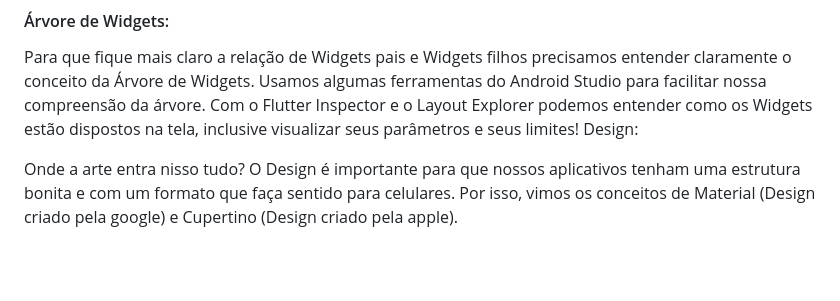
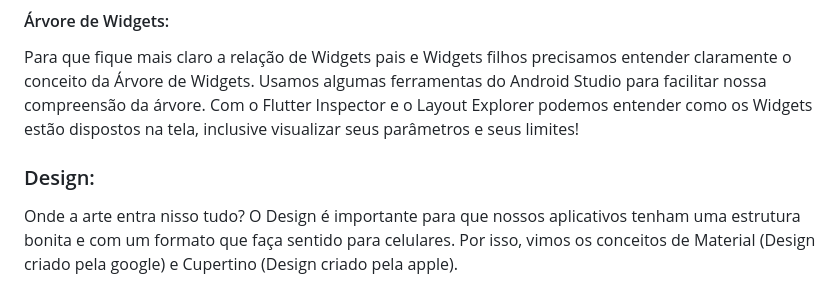
Before and after one commit to daviroquedev/flutter_init_widgets, a Markdown page: README.md, the part around the change. GitHub-like rendering; blank space fills up the shorter version.

```diff
--- a/README.md
+++ b/README.md
@@ -33,7 +33,6 @@ Quando não temos tanta noção de espaço dentro da nossa tela, nossos Widgets
 
 #### Árvore de Widgets:
 Para que fique mais claro a relação de Widgets pais e Widgets filhos precisamos entender claramente o conceito da Árvore de Widgets. Usamos algumas ferramentas do Android Studio para facilitar nossa compreensão da árvore. Com o Flutter Inspector e o Layout Explorer podemos entender como os Widgets estão dispostos na tela, inclusive visualizar seus parâmetros e seus limites!
-Design:
 
-
+### Design:
 Onde a arte entra nisso tudo? O Design é importante para que nossos aplicativos tenham uma estrutura bonita e com um formato que faça sentido para celulares. Por isso, vimos os conceitos de Material (Design criado pela google) e Cupertino (Design criado pela apple).
```
